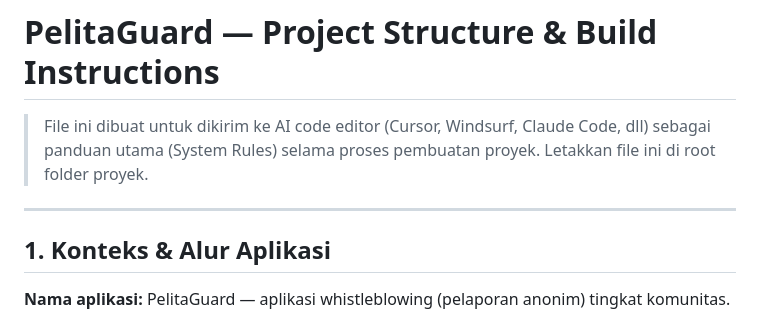
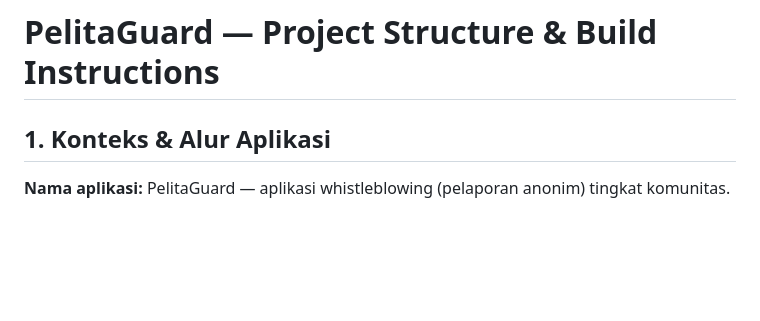
Before and after one commit to Glenrejeki/PelitaGuard, a Markdown page: PelitaGuard.md, the part around the change. GitHub-like rendering; blank space fills up the shorter version.

Commit message:
Update PelitaGuard.md by removing AI editor instructions
Removed initial instructions for AI code editors from the project structure document.

```diff
--- a/PelitaGuard.md
+++ b/PelitaGuard.md
@@ -1,8 +1,5 @@
 # PelitaGuard — Project Structure & Build Instructions
 
-> File ini dibuat untuk dikirim ke AI code editor (Cursor, Windsurf, Claude Code, dll) sebagai panduan utama (System Rules) selama proses pembuatan proyek. Letakkan file ini di root folder proyek.
-
----
 
 ## 1. Konteks & Alur Aplikasi
 
```
